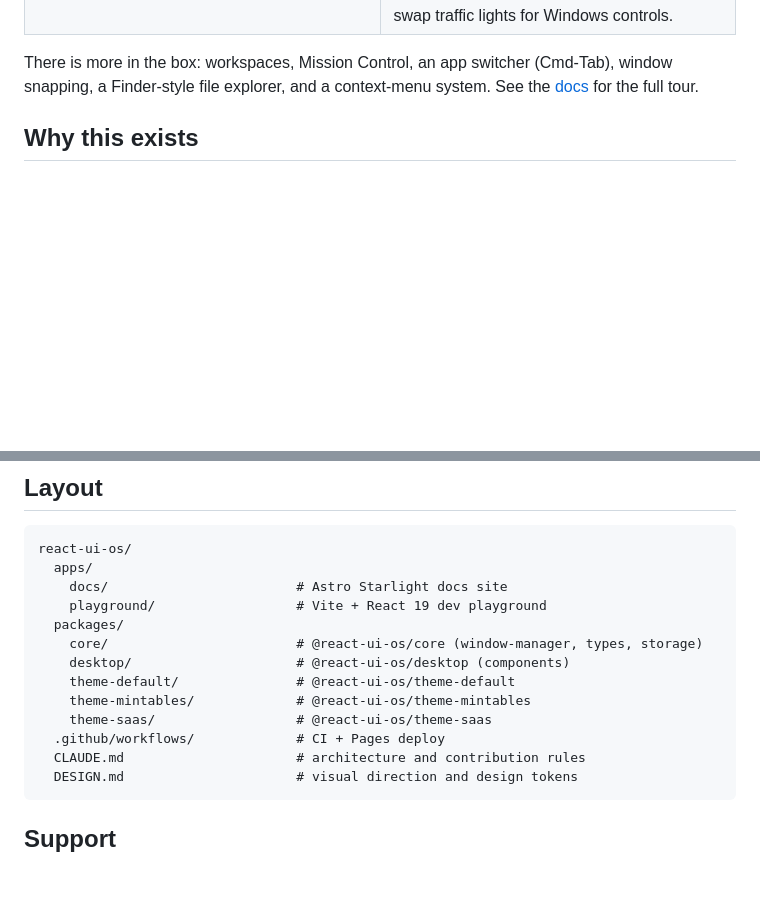
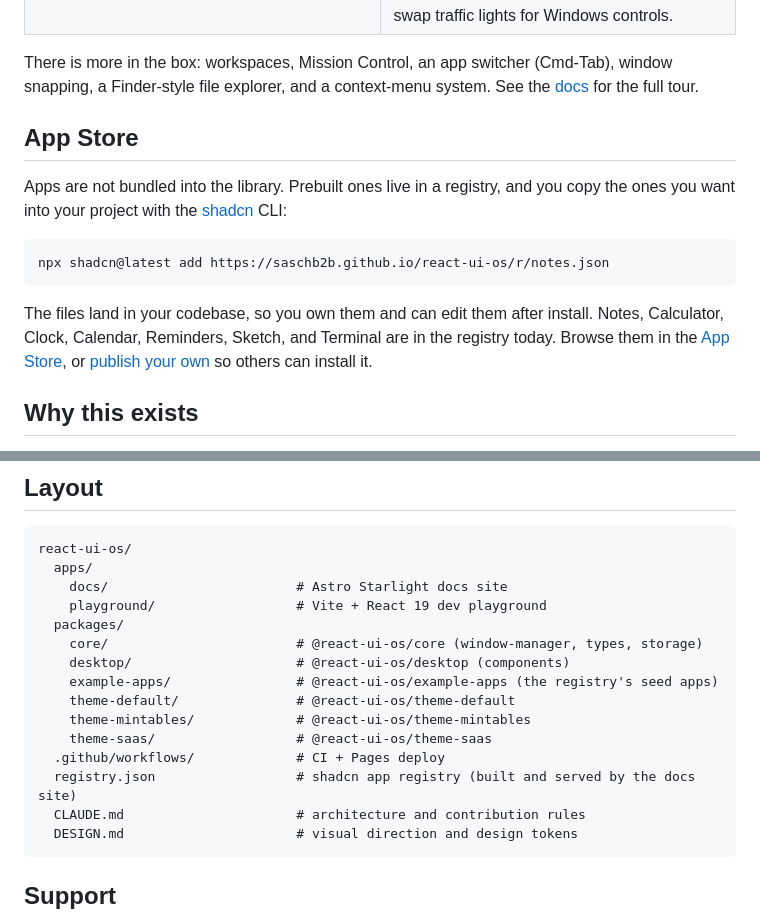
Before and after one commit to saschb2b/react-ui-os, a Markdown page: README.md, 2 parts joined by grey strips. Rendered like a GitHub page; blank space fills up the shorter version.

Commit message:
docs(readme): add an App Store section and fix the layout tree
Surface the registry from the front door: how to install an app with the
shadcn CLI, what is in the registry today, and links to browse or publish.
Also adds example-apps and registry.json to the layout tree, which had gone
stale when the apps moved into their own package.

````diff
--- a/README.md
+++ b/README.md
@@ -43,6 +43,16 @@ That single tag produces the wallpaper, dock, draggable resizable windows, focus
 </table>
 
 There is more in the box: workspaces, Mission Control, an app switcher (Cmd-Tab), window snapping, a Finder-style file explorer, and a context-menu system. See the [docs](https://saschb2b.github.io/react-ui-os/) for the full tour.
+
+## App Store
+
+Apps are not bundled into the library. Prebuilt ones live in a registry, and you copy the ones you want into your project with the [shadcn](https://ui.shadcn.com/docs/cli) CLI:
+
+```bash
+npx shadcn@latest add https://saschb2b.github.io/react-ui-os/r/notes.json
+```
+
+The files land in your codebase, so you own them and can edit them after install. Notes, Calculator, Clock, Calendar, Reminders, Sketch, and Terminal are in the registry today. Browse them in the [App Store](https://saschb2b.github.io/react-ui-os/app-store/), or [publish your own](https://saschb2b.github.io/react-ui-os/app-store/publish/) so others can install it.
 
 ## Why this exists
 
@@ -105,10 +115,12 @@ react-ui-os/
   packages/
     core/                        # @react-ui-os/core (window-manager, types, storage)
     desktop/                     # @react-ui-os/desktop (components)
+    example-apps/                # @react-ui-os/example-apps (the registry's seed apps)
     theme-default/               # @react-ui-os/theme-default
     theme-mintables/             # @react-ui-os/theme-mintables
     theme-saas/                  # @react-ui-os/theme-saas
   .github/workflows/             # CI + Pages deploy
+  registry.json                  # shadcn app registry (built and served by the docs site)
   CLAUDE.md                      # architecture and contribution rules
   DESIGN.md                      # visual direction and design tokens
 ```
````
